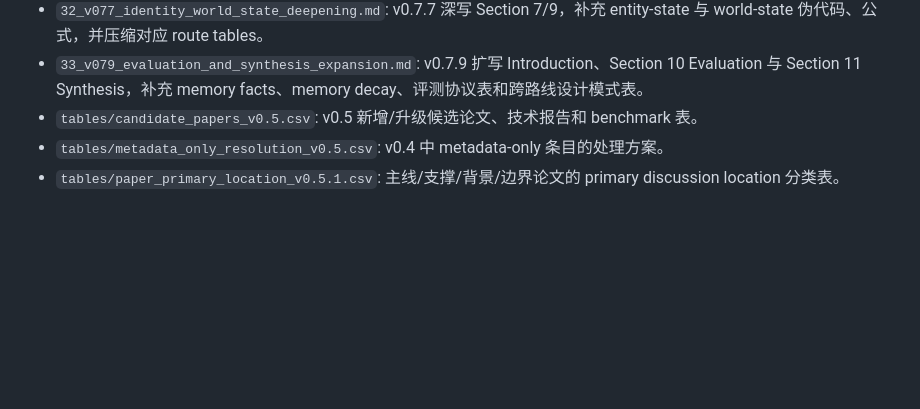
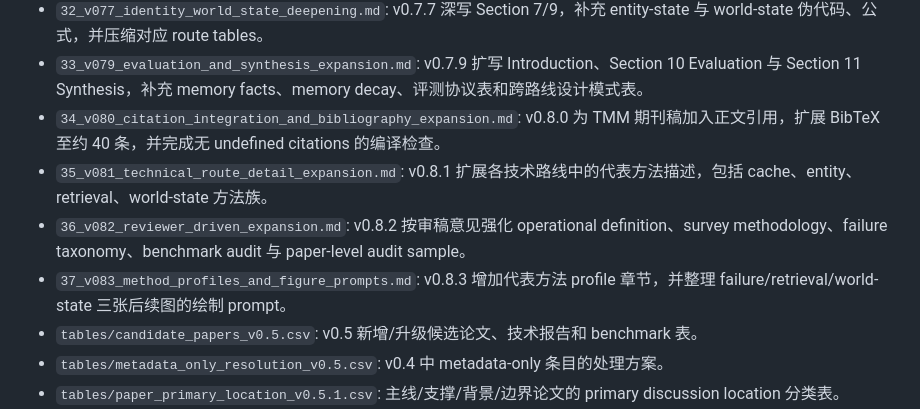
Before and after one commit to Anachronism-N/video-mem-survey, a Markdown page: INDEX.md, the part around the change. Rendered like a GitHub page; blank space fills up the shorter version.

Commit message:
Update index with v0.8.3 method profiles and figure prompts

```diff
--- a/INDEX.md
+++ b/INDEX.md
@@ -34,6 +34,10 @@
 - `31_v076_formulas_pseudocode_and_section_expansion.md`: v0.7.6 在 Section 5/7/8 中补充公式与伪代码，强化 cache 维护、retrieval recall 和 entity-state update 的分析接口。
 - `32_v077_identity_world_state_deepening.md`: v0.7.7 深写 Section 7/9，补充 entity-state 与 world-state 伪代码、公式，并压缩对应 route tables。
 - `33_v079_evaluation_and_synthesis_expansion.md`: v0.7.9 扩写 Introduction、Section 10 Evaluation 与 Section 11 Synthesis，补充 memory facts、memory decay、评测协议表和跨路线设计模式表。
+- `34_v080_citation_integration_and_bibliography_expansion.md`: v0.8.0 为 TMM 期刊稿加入正文引用，扩展 BibTeX 至约 40 条，并完成无 undefined citations 的编译检查。
+- `35_v081_technical_route_detail_expansion.md`: v0.8.1 扩展各技术路线中的代表方法描述，包括 cache、entity、retrieval、world-state 方法族。
+- `36_v082_reviewer_driven_expansion.md`: v0.8.2 按审稿意见强化 operational definition、survey methodology、failure taxonomy、benchmark audit 与 paper-level audit sample。
+- `37_v083_method_profiles_and_figure_prompts.md`: v0.8.3 增加代表方法 profile 章节，并整理 failure/retrieval/world-state 三张后续图的绘制 prompt。
 - `tables/candidate_papers_v0.5.csv`: v0.5 新增/升级候选论文、技术报告和 benchmark 表。
 - `tables/metadata_only_resolution_v0.5.csv`: v0.4 中 metadata-only 条目的处理方案。
 - `tables/paper_primary_location_v0.5.1.csv`: 主线/支撑/背景/边界论文的 primary discussion location 分类表。
```
